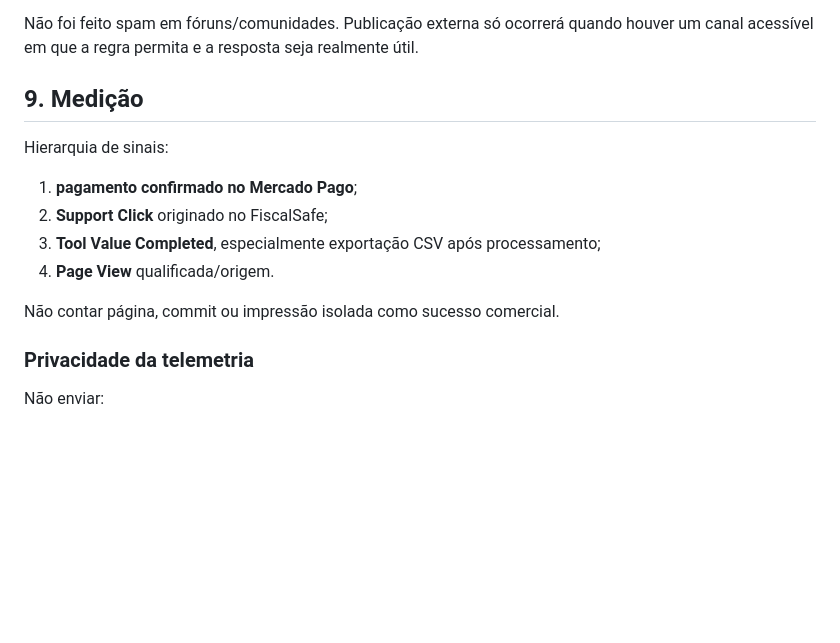
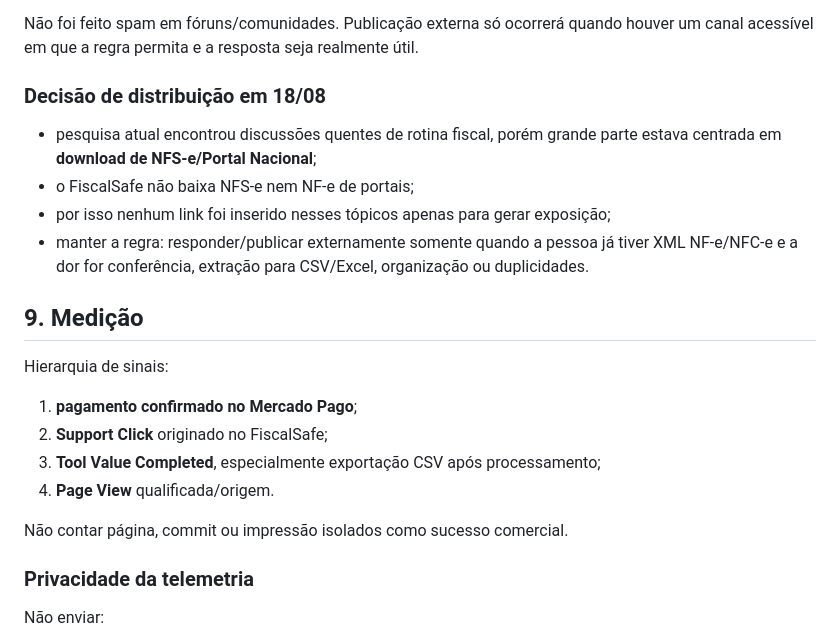
Before and after one commit to cristiansembarski2-ship-it/crs-digital-factory, a Markdown page: OPERACAO_PARALELA.md, the part around one of its changes. GitHub-like rendering; blank space fills up the shorter version.

```diff
--- a/OPERACAO_PARALELA.md
+++ b/OPERACAO_PARALELA.md
@@ -210,5 +226,12 @@ Após o commit da documentação, o workflow **Notify IndexNow #134** terminou c
 
 Não foi feito spam em fóruns/comunidades. Publicação externa só ocorrerá quando houver um canal acessível em que a regra permita e a resposta seja realmente útil.
+
+### Decisão de distribuição em 18/08
+
+- pesquisa atual encontrou discussões quentes de rotina fiscal, porém grande parte estava centrada em **download de NFS-e/Portal Nacional**;
+- o FiscalSafe não baixa NFS-e nem NF-e de portais;
+- por isso nenhum link foi inserido nesses tópicos apenas para gerar exposição;
+- manter a regra: responder/publicar externamente somente quando a pessoa já tiver XML NF-e/NFC-e e a dor for conferência, extração para CSV/Excel, organização ou duplicidades.
 
 ## 9. Medição
 
@@ -219,7 +242,7 @@ Hierarquia de sinais:
 3. **Tool Value Completed**, especialmente exportação CSV após processamento;
 4. **Page View** qualificada/origem.
 
-Não contar página, commit ou impressão isolada como sucesso comercial.
+Não contar página, commit ou impressão isolados como sucesso comercial.
 
 ### Privacidade da telemetria
 
```
Also changed, not shown: other parts of OPERACAO_PARALELA.md (+59 -11 lines).
